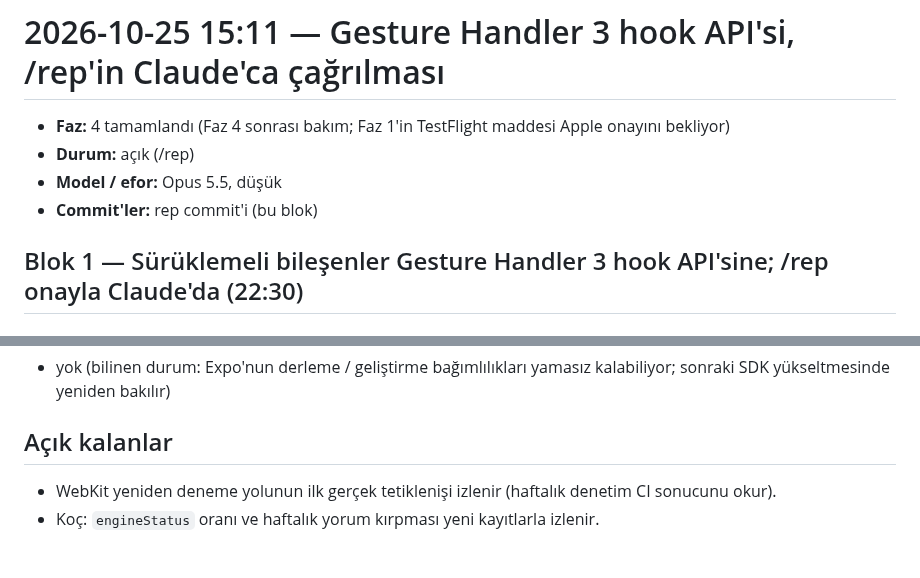
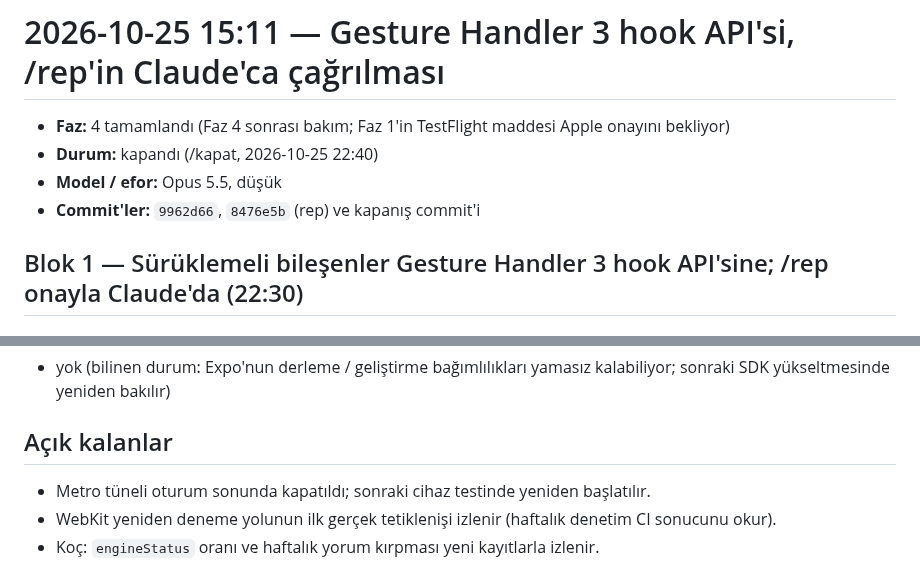
Before and after one commit to emir-eid/hooplab, a Markdown page: docs/sessions/2026-10-25-1511-gesture-handler-3-hook.md, 2 parts joined by grey strips. GitHub-like rendering.

Commit message:
[F4] oturum: Gesture Handler 3 hook API'si (iPhone'da denendi), /rep onayla Claude'da, npm uyarıları ve Dependabot #5; rapor kapandı
Co-Authored-By: Claude Opus 5.5 <noreply@anthropic.com>

```diff
--- a/docs/sessions/2026-10-25-1511-gesture-handler-3-hook.md
+++ b/docs/sessions/2026-10-25-1511-gesture-handler-3-hook.md
@@ -1,9 +1,9 @@
 # 2026-10-25 15:11 — Gesture Handler 3 hook API'si, /rep'in Claude'ca çağrılması
 
 - **Faz:** 4 tamamlandı (Faz 4 sonrası bakım; Faz 1'in TestFlight maddesi Apple onayını bekliyor)
-- **Durum:** açık (/rep)
+- **Durum:** kapandı (/kapat, 2026-10-25 22:40)
 - **Model / efor:** Opus 5.5, düşük
-- **Commit'ler:** rep commit'i (bu blok)
+- **Commit'ler:** `9962d66`, `8476e5b` (rep) ve kapanış commit'i
 
 ## Blok 1 — Sürüklemeli bileşenler Gesture Handler 3 hook API'sine; /rep onayla Claude'da (22:30)
 
@@ -50,6 +50,7 @@ SDK 58 yükseltmesinden sonra görülen npm uyarılarını (o gün 9: 3 orta, 6
 - yok (bilinen durum: Expo'nun derleme / geliştirme bağımlılıkları yamasız kalabiliyor; sonraki SDK yükseltmesinde yeniden bakılır)
 
 ## Açık kalanlar
+- Metro tüneli oturum sonunda kapatıldı; sonraki cihaz testinde yeniden başlatılır.
 - WebKit yeniden deneme yolunun ilk gerçek tetiklenişi izlenir (haftalık denetim CI sonucunu okur).
 - Koç: `engineStatus` oranı ve haftalık yorum kırpması yeni kayıtlarla izlenir.
 
```
Also changed, not shown: docs/STATE.md (+1 -1 lines).
